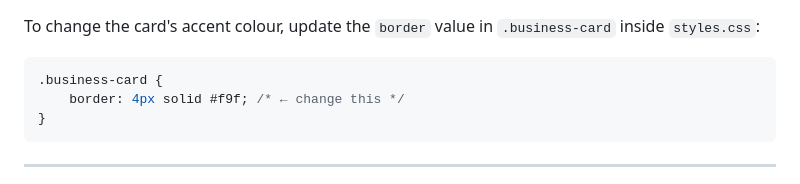
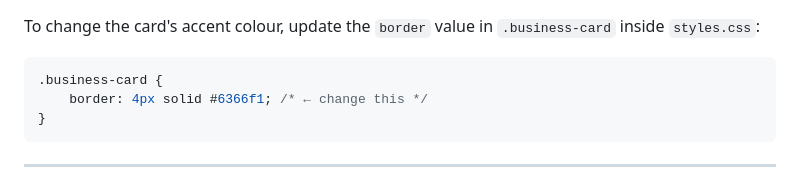
Before and after one commit to thegulshankumar/business-card, a Markdown page: README.md, the part around the change. GitHub-like rendering.

````diff
--- a/README.md
+++ b/README.md
@@ -99,7 +99,7 @@ To change the card's accent colour, update the `border` value in `.business-card
 
 ```css
 .business-card {
-    border: 4px solid #f9f; /* ← change this */
+    border: 4px solid #6366f1; /* ← change this */
 }
 ```
 
````
